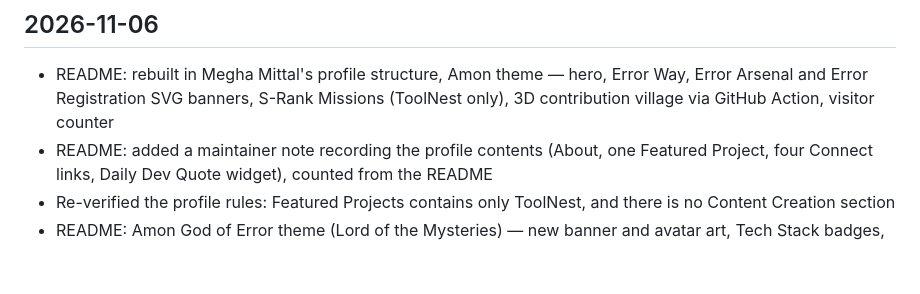
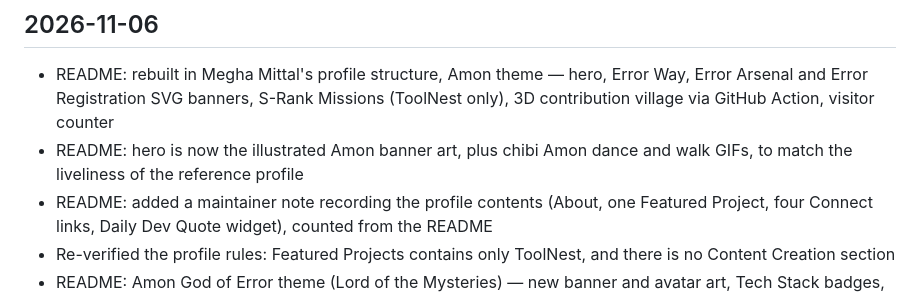
Before and after one commit to saurav73/saurav73, a Markdown page: CHANGELOG.md, the part around the change. Rendered like a GitHub page; blank space fills up the shorter version.

Commit message:
Profile: illustrated Amon banner hero plus chibi dance and walk GIFs

```diff
--- a/CHANGELOG.md
+++ b/CHANGELOG.md
@@ -6,6 +6,7 @@ Dated history of changes to this profile page.
 
 ## 2026-11-06
 - README: rebuilt in Megha Mittal's profile structure, Amon theme — hero, Error Way, Error Arsenal and Error Registration SVG banners, S-Rank Missions (ToolNest only), 3D contribution village via GitHub Action, visitor counter
+- README: hero is now the illustrated Amon banner art, plus chibi Amon dance and walk GIFs, to match the liveliness of the reference profile
 - README: added a maintainer note recording the profile contents (About, one Featured Project, four Connect links, Daily Dev Quote widget), counted from the README
 - Re-verified the profile rules: Featured Projects contains only ToolNest, and there is no Content Creation section
 - README: Amon God of Error theme (Lord of the Mysteries) — new banner and avatar art, Tech Stack badges, GitHub stats in black and gold; Featured Projects stays ToolNest-only, no Content Creation section
```
Also changed, not shown: README.md (+10 -2 lines), assets/chibi-dance.gif (added), assets/chibi-walk.gif (added).
